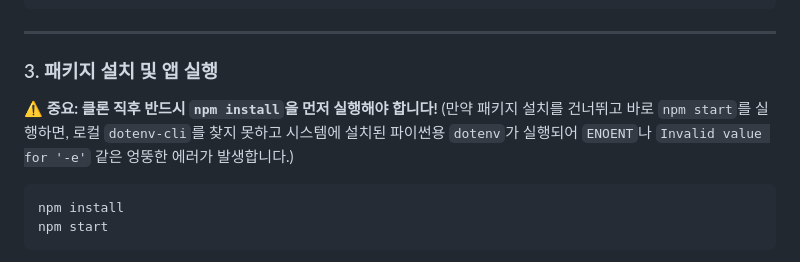
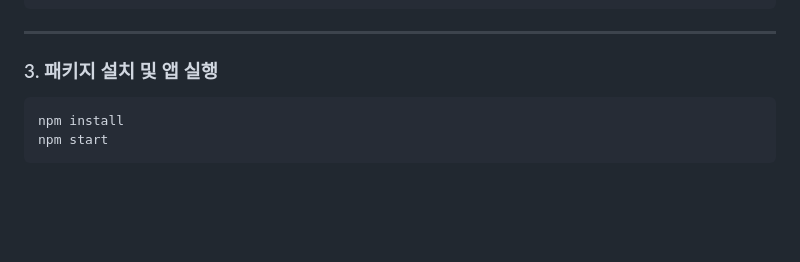
Before and after one commit to FISA-One-Voice/Woori-Talk-Banking, a Markdown page: SETUP.md, the part around the change. Drawn GitHub-style; blank space fills up the shorter version.

Commit message:
docs: SETUP.md 원상복구

````diff
--- a/SETUP.md
+++ b/SETUP.md
@@ -50,9 +50,6 @@ npm --version    # 11.x.x
 ---
 
 ### 3. 패키지 설치 및 앱 실행
-
-**⚠️ 중요: 클론 직후 반드시 `npm install`을 먼저 실행해야 합니다!**
-(만약 패키지 설치를 건너뛰고 바로 `npm start`를 실행하면, 로컬 `dotenv-cli`를 찾지 못하고 시스템에 설치된 파이썬용 `dotenv`가 실행되어 `ENOENT`나 `Invalid value for '-e'` 같은 엉뚱한 에러가 발생합니다.)
 
 ```bash
 npm install
````
